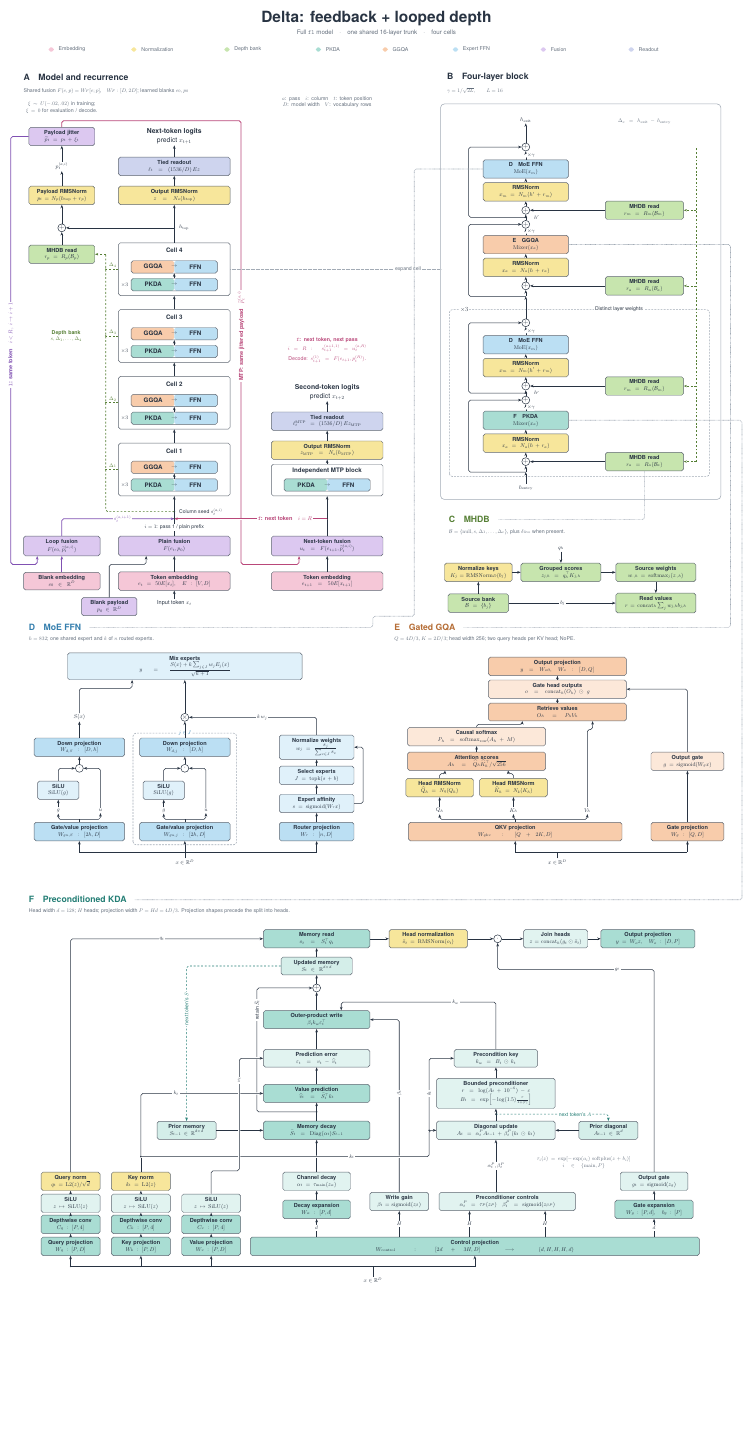
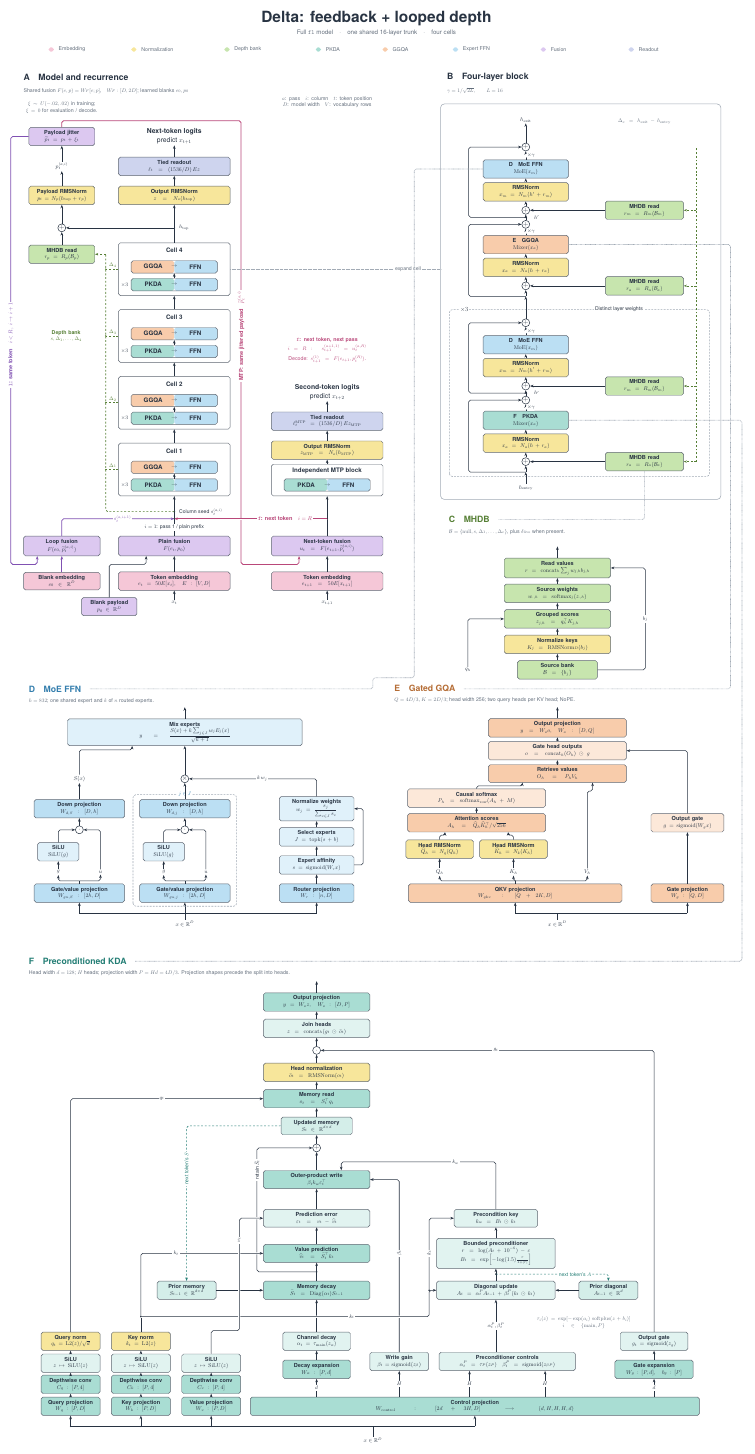
Before and after one commit to a9lim/delta-feedback-experiment, a LaTeX figure (docs/architecture.tex): the whole page, the shorter picture padded with empty space. Compiled offline with pdfLaTeX.

Commit message:
Align component diagrams vertically and add output arrows

```diff
--- a/docs/architecture.tex
+++ b/docs/architecture.tex
@@ -33,6 +33,7 @@
 \newcommand{\cat}{\operatorname{concat}}
 \newcommand{\diag}{\operatorname{Diag}}
 \newcommand{\op}[6]{\node[op,text width=#4cm,#5] (#1) at (#2,#3) {#6};}
+\newcommand{\outputarrow}[1]{\draw[flow] (#1.north) -- ++(0,.65);}
 % Headings label cutaways; only operations, cells, and repeats have outlines.
 \newcommand{\heading}[5]{%
   \node[anchor=west,font=\bfseries\fontsize{14}{17}\selectfont,text=#5] (heading#2)
@@ -107,7 +108,7 @@
 \node[anchor=west,font=\bfseries\fontsize{14}{17}\selectfont] at (.8,65.7) {A\quad Model and recurrence};
 \node[anchor=west,note] at (.8,64.95)
  {Shared fusion $F(e,p)=W_F[e;p]$,\quad $W_F:[D,2D]$; learned blanks $e_0,p_0$};
-\node[port] (tokens) at (9.5,35.8) {Input token $x_t$};
+\node[port] (tokens) at (9.5,35.8) {$x_t$};
 \op{embedding}{9.5}{37.05}{6.0}{tokenop}{\textbf{Token embedding}\\$e_t=50E[x_t],\quad E:[V,D]$}
 \op{entry}{9.5}{39.05}{6.0}{fusionop,minimum height=1.12cm}{\textbf{Plain fusion}\\$F(e_t,p_0)$}
 \draw[flow] (tokens) -- (embedding);
@@ -169,6 +170,8 @@
 % Every column also builds next-token fusion for MTP; final-column feedback
 % reuses this exact tensor, shifted to the next position and Jacobi pass.
 \op{nextembed}{18.2}{37.05}{6.0}{tokenop}{\textbf{Token embedding}\\$e_{t+1}=50E[x_{t+1}]$}
+\node[port] (nexttokens) at (18.2,35.8) {$x_{t+1}$};
+\draw[flow] (nexttokens) -- (nextembed);
 \op{nextfusion}{18.2}{39.05}{6.0}{fusionop,minimum height=1.12cm}{\textbf{Next-token fusion}\\$u_t=F(e_{t+1},\widetilde p_t^{(a,i)})$}
 \draw[flow] (nextembed) -- (nextfusion);
 \draw[feedflow] (jitter.north) -- (3.1,63.25) -- (13.3,63.25) -- (13.3,38.0)
@@ -248,24 +251,25 @@
 \node[anchor=west,font=\bfseries\fontsize{14}{17}\selectfont,text=bankink] (headingC) at (25.0,40.55) {C\quad MHDB};
 \node[note,anchor=west] at (25.0,39.85)
  {$\mathcal B=\{\mathrm{null},s,\Delta_1,\ldots,\Delta_c\}$, plus $\delta_{\rm live}$ when present.};
-\op{banksources}{26.8}{35.8}{3.1}{bankop}{\textbf{Source bank}\\$\mathcal B=\{b_j\}$}
-\op{bankkeys}{26.8}{37.55}{3.5}{norm}{\textbf{Normalize keys}\\$K_j=\rms_D(b_j)$}
-\op{bankscores}{31.5}{37.55}{4.2}{bankop}{\textbf{Grouped scores}\\$z_{j,h}=q_h^\top K_{j,h}$}
-\op{banksoftmax}{36.9}{37.55}{4.2}{bankop}{\textbf{Source weights}\\$w_{\cdot,h}=\operatorname{softmax}_j(z_{\cdot,h})$}
-\op{bankvalues}{36.9}{35.8}{4.2}{bankop}{\textbf{Read values}\\$r=\cat_h\sum_j w_{j,h}b_{j,h}$}
+\op{banksources}{31.3}{32.0}{4.2}{bankop}{\textbf{Source bank}\\$\mathcal B=\{b_j\}$}
+\op{bankkeys}{31.3}{33.45}{5.7}{norm}{\textbf{Normalize keys}\\$K_j=\rms_D(b_j)$}
+\op{bankscores}{31.3}{34.9}{5.7}{bankop}{\textbf{Grouped scores}\\$z_{j,h}=q_h^\top K_{j,h}$}
+\op{banksoftmax}{31.3}{36.35}{5.7}{bankop}{\textbf{Source weights}\\$w_{\cdot,h}=\operatorname{softmax}_j(z_{\cdot,h})$}
+\op{bankvalues}{31.3}{37.8}{5.7}{bankop}{\textbf{Read values}\\$r=\cat_h\sum_j w_{j,h}b_{j,h}$}
 \draw[flow] (banksources) -- (bankkeys);
 \draw[flow] (bankkeys) -- (bankscores);
 \draw[flow] (bankscores) -- (banksoftmax);
 \draw[flow] (banksoftmax) -- (bankvalues);
-\draw[flow] (banksources.east) -- (bankvalues.west);
-\node[edgeword] at (31.6,35.8) {$b_j$};
-\node[port] (bankquery) at (31.5,38.9) {$q_h$};
-\draw[flow] (bankquery) -- (bankscores);
+\draw[flow] (banksources.east) -- (36.3,32.0) -- (36.3,37.8) -- (bankvalues.east);
+\node[edgeword] at (36.3,34.9) {$b_j$};
+\node[port] (bankquery) at (26.2,32.0) {$q_h$};
+\draw[flow] (bankquery.north) |- (bankscores.west);
+\outputarrow{bankvalues}
 
 \end{scope}
 
 % D. Shared and routed SwiGLU experts.
-\begin{scope}[shift={(.8,23.5)}]
+\begin{scope}[shift={(.8,20.0)}]
 \heading{14.4}{D}{MoE FFN}{$h=832$; one shared expert and $k$ of $n$ routed experts.}{moeink}
 \tikzset{op/.append style={fill=moefill!45},linear/.append style={fill=moefill},norm/.append style={fill=normfill}}
 \node[port] (ffinput) at (9.3,.55) {$x\in\mathbb R^D$};
@@ -304,13 +308,14 @@
 \draw[flow] (affinity.east) -- (19.45,3.9) -- (19.45,7.1) -- (weights.east);
 \draw[flow] (weights.north) |- (expertweight.east);
 \node[edgeword] at (13.7,8.8) {$k\,w_j$};
-\op{ffcombine}{9.3}{11.7}{13.0}{}{\textbf{Mix experts}\\$\displaystyle y=\frac{S(x)+k\sum_{j\in J}w_jE_j(x)}{\sqrt{k+1}}$}
+\op{ffcombine}{9.3}{11.45}{13.0}{}{\textbf{Mix experts}\\$\displaystyle y=\frac{S(x)+k\sum_{j\in J}w_jE_j(x)}{\sqrt{k+1}}$}
 \draw[flow] (sharedout.north) -- (3.3,10.45) -| ($(ffcombine.south)+(-3.0,0)$);
 \draw[flow] (expertweight.north) -- (ffcombine.south);
+\outputarrow{ffcombine}
 \end{scope}
 
 % E. Causal grouped-query attention with an output gate.
-\begin{scope}[shift={(21.6,23.5)}]
+\begin{scope}[shift={(21.6,20.0)}]
 \heading{14.4}{E}{Gated GQA}{$Q=4D/3$, $K=2D/3$; head width 256; two query heads per KV head; NoPE.}{gqaink}
 \tikzset{op/.append style={fill=gqafill!45},linear/.append style={fill=gqafill},matmul/.append style={fill=gqafill},norm/.append style={fill=normfill}}
 \node[port] (gqain) at (9.7,.55) {$x\in\mathbb R^D$};
@@ -344,11 +349,12 @@
 \draw[flow] (gatesig.north) |- (gateproduct.east);
 \op{gout}{9.7}{11.7}{7.5}{linear}{\textbf{Output projection}\\$y=W_oo,\quad W_o:[D,Q]$}
 \draw[flow] (gateproduct) -- (gout);
+\outputarrow{gout}
 \end{scope}
 
 % F. PKDA: one connected flow from learned projections through memory to output.
-\begin{scope}[shift={(.8,-.1)}]
-\heading{22.5}{F}{Preconditioned KDA}{Head width $d=128$; $H$ heads; projection width $P=Hd=4D/3$. Projection shapes precede the split into heads.}{pkdaink}
+\begin{scope}[shift={(.8,-9.2)}]
+\heading{28.1}{F}{Preconditioned KDA}{Head width $d=128$; $H$ heads; projection width $P=Hd=4D/3$. Projection shapes precede the split into heads.}{pkdaink}
 \tikzset{op/.append style={fill=pkdafill!35},linear/.append style={fill=pkdafill},matmul/.append style={fill=pkdafill},norm/.append style={fill=normfill},bridge/.style={preaction={draw=white,line width=3.6pt}}}
 
 % One input bus feeds three content projections and the packed control matrix.
@@ -452,8 +459,8 @@
 
 % Cutaway leaders meet the same heading anchor, with a consistent text gap.
 \draw[leader] (pread.south) |- ($(headingC.east)+(.35,0)$);
-\draw[leader] (gff.west) -- (23.15,63.5) -- (23.15,38.05)
- -- (20.8,38.05) |- ($(headingD.east)+(.35,0)$);
+\draw[leader] (gff.west) -- (23.15,63.5) -- (23.15,34.55)
+ -- (20.8,34.55) |- ($(headingD.east)+(.35,0)$);
 \draw[leader] (gmixer.east) -- (41.15,59.2) |- ($(headingE.east)+(.35,0)$);
 \draw[leader] (pmixer.east) -- (41.8,49.2) |- ($(headingF.east)+(.35,0)$);
 
```
Also changed, not shown: docs/architecture.tex (15 more changed lines).
